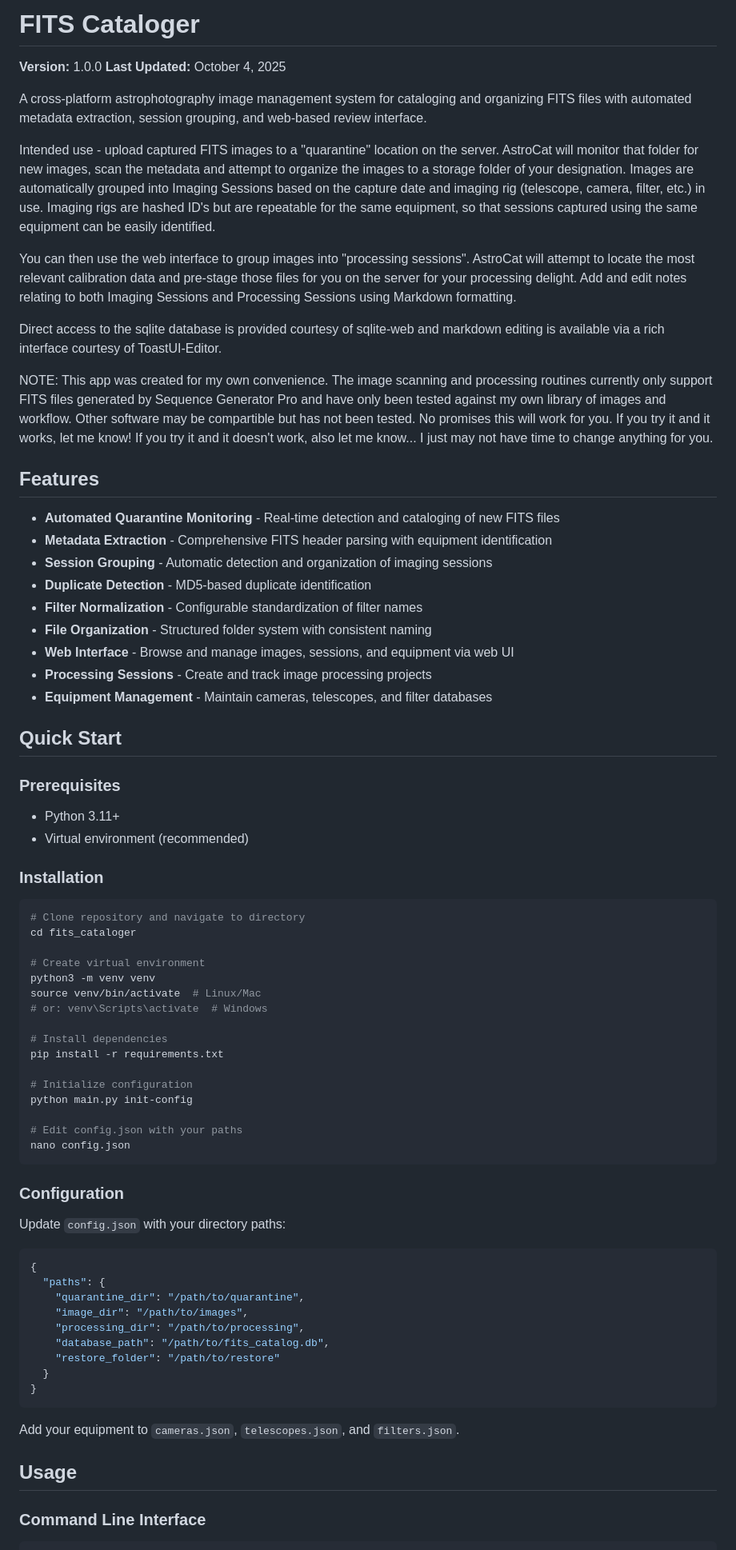
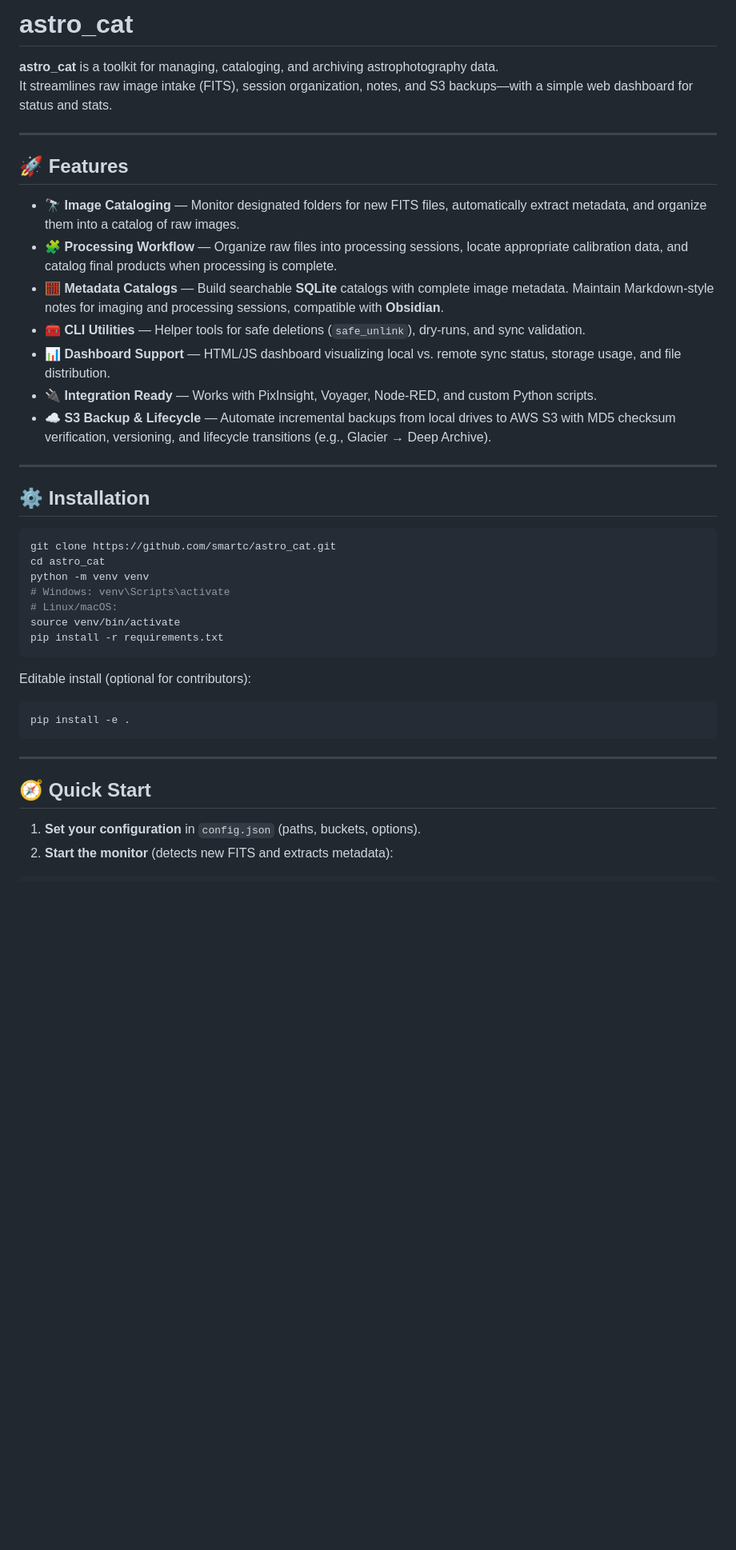
Before and after one commit to smartc/astro_cat, a Markdown page: README.md, the part around one of its changes. Shown at 80% size. Drawn GitHub-style; blank space fills up the shorter version.

````diff
--- a/README.md
+++ b/README.md
@@ -1,77 +1,43 @@
-# FITS Cataloger
+# astro_cat
 
-**Version:** 1.0.0
-**Last Updated:** October 4, 2025
+**astro_cat** is a toolkit for managing, cataloging, and archiving astrophotography data.
+It streamlines raw image intake (FITS), session organization, notes, and S3 backups—with a simple web dashboard for status and stats.
 
-A cross-platform astrophotography image management system for cataloging and organizing FITS files with automated metadata extraction, session grouping, and web-based review interface.
+---
 
-Intended use - upload captured FITS images to a "quarantine" location on the server.  AstroCat will monitor that folder for new images, scan the metadata and attempt to organize the images to a storage folder of your designation.  Images are automatically grouped into Imaging Sessions based on the capture date and imaging rig (telescope, camera, filter, etc.) in use.  Imaging rigs are hashed ID's but are repeatable for the same equipment, so that sessions captured using the same equipment can be easily identified.
+## 🚀 Features
 
-You can then use the web interface to group images into "processing sessions".  AstroCat will attempt to locate the most relevant calibration data and pre-stage those files for you on the server for your processing delight.  Add and edit notes relating to both Imaging Sessions and Processing Sessions using Markdown formatting.
+- 🔭 **Image Cataloging** — Monitor designated folders for new FITS files, automatically extract metadata, and organize them into a catalog of raw images.
+- 🧩 **Processing Workflow** — Organize raw files into processing sessions, locate appropriate calibration data, and catalog final products when processing is complete.
+- 🧮 **Metadata Catalogs** — Build searchable **SQLite** catalogs with complete image metadata. Maintain Markdown‑style notes for imaging and processing sessions, compatible with **Obsidian**.
+- 🧰 **CLI Utilities** — Helper tools for safe deletions (`safe_unlink`), dry‑runs, and sync validation.
+- 📊 **Dashboard Support** — HTML/JS dashboard visualizing local vs. remote sync status, storage usage, and file distribution.
+- 🔌 **Integration Ready** — Works with PixInsight, Voyager, Node‑RED, and custom Python scripts.
+- ☁️ **S3 Backup & Lifecycle** — Automate incremental backups from local drives to AWS S3 with MD5 checksum verification, versioning, and lifecycle transitions (e.g., Glacier → Deep Archive).
 
-Direct access to the sqlite database is provided courtesy of sqlite-web and markdown editing is available via a rich interface courtesy of ToastUI-Editor.
+---
 
-NOTE: This app was created for my own convenience.  The image scanning and processing routines currently only support FITS files generated by Sequence Generator Pro and have only been tested against my own library of images and workflow.  Other software may be compartible but has not been tested.  No promises this will work for you.  If you try it and it works, let me know!  If you try it and it doesn't work, also let me know... I just may not have time to change anything for you.
-
-## Features
-
-- **Automated Quarantine Monitoring** - Real-time detection and cataloging of new FITS files
-- **Metadata Extraction** - Comprehensive FITS header parsing with equipment identification
-- **Session Grouping** - Automatic detection and organization of imaging sessions
-- **Duplicate Detection** - MD5-based duplicate identification
-- **Filter Normalization** - Configurable standardization of filter names
-- **File Organization** - Structured folder system with consistent naming
-- **Web Interface** - Browse and manage images, sessions, and equipment via web UI
-- **Processing Sessions** - Create and track image processing projects
-- **Equipment Management** - Maintain cameras, telescopes, and filter databases
-
-## Quick Start
-
-### Prerequisites
-- Python 3.11+
-- Virtual environment (recommended)
-
-### Installation
+## ⚙️ Installation
 
 ```bash
-# Clone repository and navigate to directory
-cd fits_cataloger
-
-# Create virtual environment
-python3 -m venv venv
-source venv/bin/activate  # Linux/Mac
-# or: venv\Scripts\activate  # Windows
-
-# Install dependencies
+git clone https://github.com/smartc/astro_cat.git
+cd astro_cat
+python -m venv venv
+# Windows: venv\Scripts\activate
+# Linux/macOS:
+source venv/bin/activate
 pip install -r requirements.txt
-
-# Initialize configuration
-python main.py init-config
-
-# Edit config.json with your paths
-nano config.json
 ```
 
-### Configuration
-
-Update `config.json` with your directory paths:
-
-```json
-{
-  "paths": {
-    "quarantine_dir": "/path/to/quarantine",
-    "image_dir": "/path/to/images",
-    "processing_dir": "/path/to/processing",
-    "database_path": "/path/to/fits_catalog.db",
-    "restore_folder": "/path/to/restore"
-  }
-}
+Editable install (optional for contributors):
+```bash
+pip install -e .
 ```
 
-Add your equipment to `cameras.json`, `telescopes.json`, and `filters.json`.
+---
 
-## Usage
+## 🧭 Quick Start
 
-### Command Line Interface
-
+1) **Set your configuration** in `config.json` (paths, buckets, options).
+2) **Start the monitor** (detects new FITS and extracts metadata):
 ```bash
````
Also changed, not shown: other parts of README.md (+46 -104 lines).
